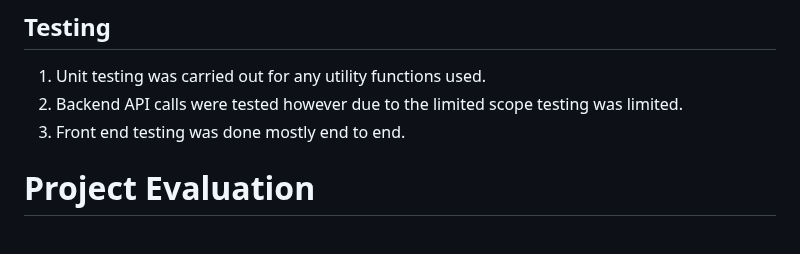
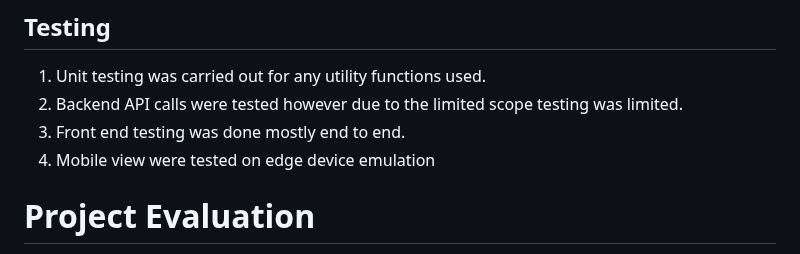
Before and after one commit to EthanL247/techtest2_pollapi, a Markdown page: README.md, the part around the change. Rendered like a GitHub page.

```diff
--- a/README.md
+++ b/README.md
@@ -92,6 +92,7 @@
 1. Unit testing was carried out for any utility functions used.
 2. Backend API calls were tested however due to the limited scope testing was limited.
 3. Front end testing was done mostly end to end.
+4. Mobile view were tested on edge device emulation
 
 # Project Evaluation
 There were some limitations which I would have wanted to improve on given more time.
```
